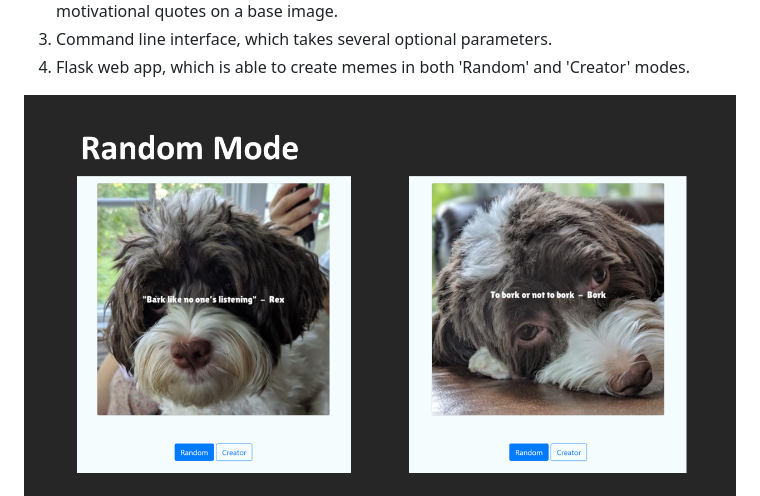
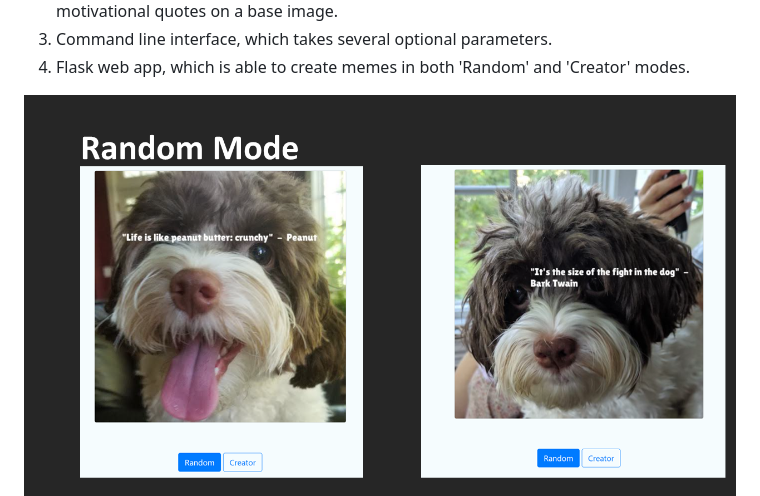
Before and after one commit to savinims/Meme-Generator, a Markdown page: README.md, the part around the change. GitHub-like rendering.

```diff
--- a/README.md
+++ b/README.md
@@ -12,7 +12,7 @@ The main parts of the project include
 3) Command line interface, which takes several optional parameters.
 4) Flask web app, which is able to create memes in both 'Random' and 'Creator' modes.
 
-<img src="./src/Images/Slide1.PNG" alt="Random">
+<img src="./src/Images/Slide1.png" alt="Random">
 <img src="./src/Images/Slide2.PNG" alt="Creator">
 
 ### Quote Engine
```
